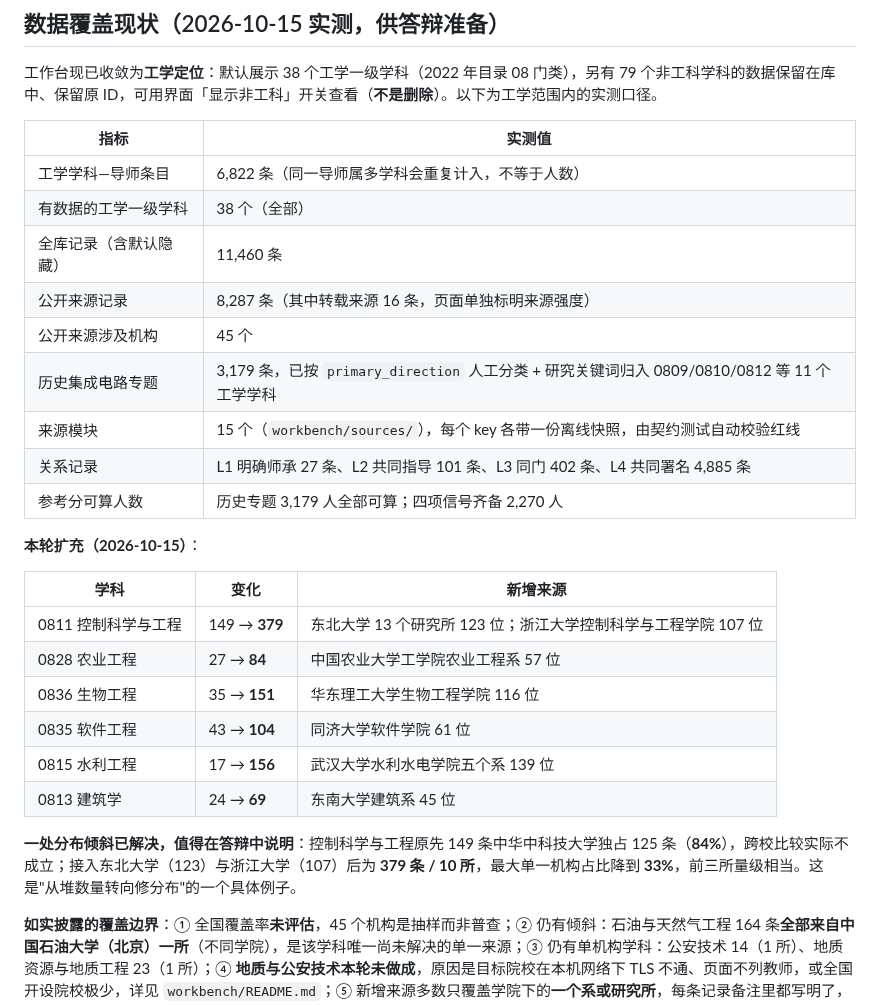
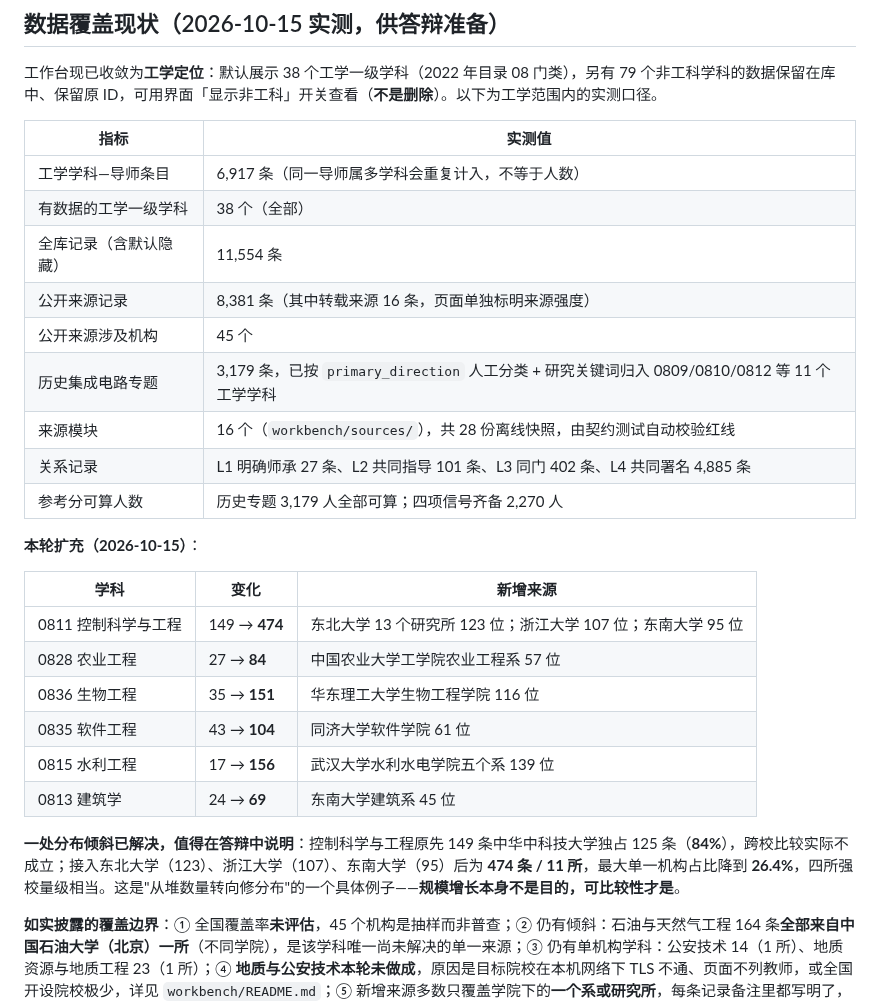
Before and after one commit to logic202407-cmyk/ic-mentor-db, a Markdown page: workbench/competition_readiness.md, the part around the change. Drawn GitHub-style.

```diff
--- a/workbench/competition_readiness.md
+++ b/workbench/competition_readiness.md
@@ -62,13 +62,13 @@
 
 | 指标 | 实测值 |
 | --- | --- |
-| 工学学科—导师条目 | 6,822 条（同一导师属多学科会重复计入，不等于人数） |
+| 工学学科—导师条目 | 6,917 条（同一导师属多学科会重复计入，不等于人数） |
 | 有数据的工学一级学科 | 38 个（全部） |
-| 全库记录（含默认隐藏） | 11,460 条 |
-| 公开来源记录 | 8,287 条（其中转载来源 16 条，页面单独标明来源强度） |
+| 全库记录（含默认隐藏） | 11,554 条 |
+| 公开来源记录 | 8,381 条（其中转载来源 16 条，页面单独标明来源强度） |
 | 公开来源涉及机构 | 45 个 |
 | 历史集成电路专题 | 3,179 条，已按 `primary_direction` 人工分类 + 研究关键词归入 0809/0810/0812 等 11 个工学学科 |
-| 来源模块 | 15 个（`workbench/sources/`），每个 key 各带一份离线快照，由契约测试自动校验红线 |
+| 来源模块 | 16 个（`workbench/sources/`），共 28 份离线快照，由契约测试自动校验红线 |
 | 关系记录 | L1 明确师承 27 条、L2 共同指导 101 条、L3 同门 402 条、L4 共同署名 4,885 条 |
 | 参考分可算人数 | 历史专题 3,179 人全部可算；四项信号齐备 2,270 人 |
 
@@ -76,14 +76,14 @@
 
 | 学科 | 变化 | 新增来源 |
 | --- | --- | --- |
-| 0811 控制科学与工程 | 149 → **379** | 东北大学 13 个研究所 123 位；浙江大学控制科学与工程学院 107 位 |
+| 0811 控制科学与工程 | 149 → **474** | 东北大学 13 个研究所 123 位；浙江大学 107 位；东南大学 95 位 |
 | 0828 农业工程 | 27 → **84** | 中国农业大学工学院农业工程系 57 位 |
 | 0836 生物工程 | 35 → **151** | 华东理工大学生物工程学院 116 位 |
 | 0835 软件工程 | 43 → **104** | 同济大学软件学院 61 位 |
 | 0815 水利工程 | 17 → **156** | 武汉大学水利水电学院五个系 139 位 |
 | 0813 建筑学 | 24 → **69** | 东南大学建筑系 45 位 |
 
-**一处分布倾斜已解决，值得在答辩中说明**：控制科学与工程原先 149 条中华中科技大学独占 125 条（**84%**），跨校比较实际不成立；接入东北大学（123）与浙江大学（107）后为 **379 条 / 10 所**，最大单一机构占比降到 **33%**，前三所量级相当。这是"从堆数量转向修分布"的一个具体例子。
+**一处分布倾斜已解决，值得在答辩中说明**：控制科学与工程原先 149 条中华中科技大学独占 125 条（**84%**），跨校比较实际不成立；接入东北大学（123）、浙江大学（107）、东南大学（95）后为 **474 条 / 11 所**，最大单一机构占比降到 **26.4%**，四所强校量级相当。这是"从堆数量转向修分布"的一个具体例子——**规模增长本身不是目的，可比较性才是**。
 
 **如实披露的覆盖边界**：① 全国覆盖率**未评估**，45 个机构是抽样而非普查；② 仍有倾斜：石油与天然气工程 164 条**全部来自中国石油大学（北京）一所**（不同学院），是该学科唯一尚未解决的单一来源；③ 仍有单机构学科：公安技术 14（1 所）、地质资源与地质工程 23（1 所）；④ **地质与公安技术本轮未做成**，原因是目标院校在本机网络下 TLS 不通、页面不列教师，或全国开设院校极少，详见 `workbench/README.md`；⑤ 新增来源多数只覆盖学院下的**一个系或研究所**，每条记录备注里都写明了，不代表全校该学科师资；⑥ 多数新增导师只有身份级信息，方向与成果远未逐人补齐；⑦ 招生记录为 2024–2026 年历史目录，不代表当前名额。
 
```
Also changed, not shown: README.md (+5 -3 lines), workbench/README.md (+8 -6 lines).
